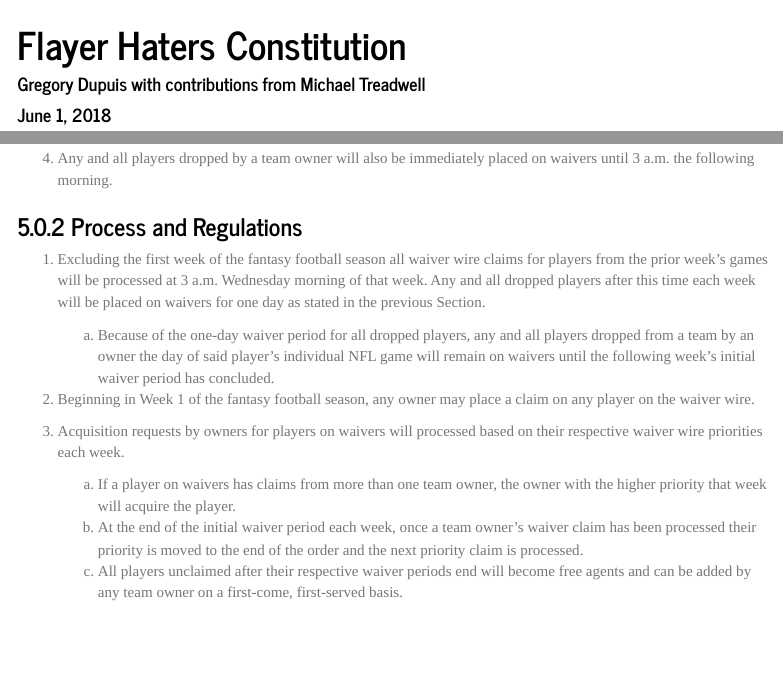
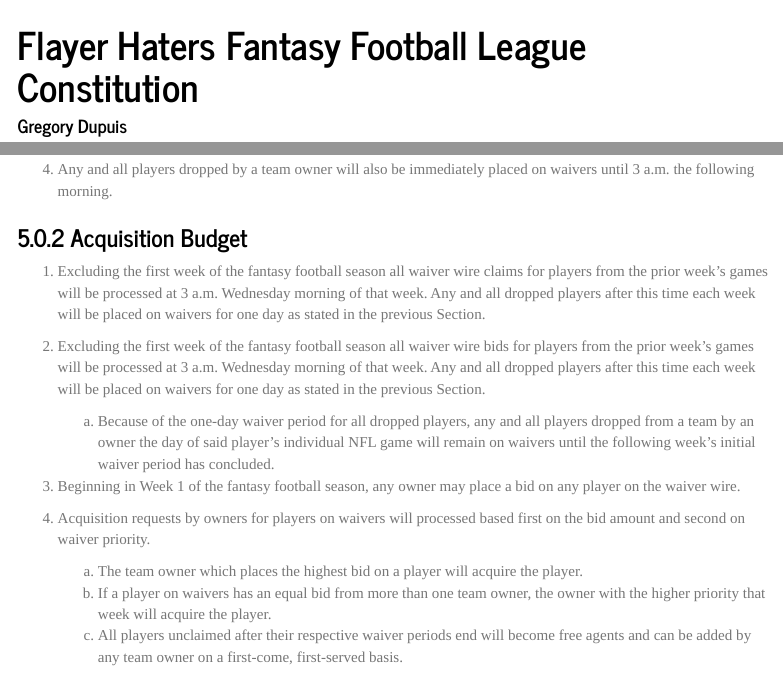
Before and after one commit to mtreadwell/mtreadwell.github.io, an R Markdown document (index.Rmd): the page in a window 1100 px wide, from its top, and a second part further down, joined at a grey line. Rendered offline with R 4.5, knitr and Pandoc, with nearby package versions; menus at the side of the page are left out.

Commit message:
add changes regarding free-agent acquisition budget

```diff
--- a/index.Rmd
+++ b/index.Rmd
@@ -1,7 +1,9 @@
 ---
-title: "Flayer Haters Constitution"
-author: "Gregory Dupuis with contributions from Michael Treadwell"
-date: "June 1, 2018"
+title: "Flayer Haters Fantasy Football League Constitution"
+author:
+- "Gregory Dupuis"
+- "Michael Treadwell"
+date: "`r format(Sys.time(), '%B, %d %Y')`"
 output:
   html_document:
     toc: true
@@ -301,16 +303,17 @@ draft.
 
 4. Any and all players dropped by a team owner will also be immediately placed on waivers until 3 a.m. the following morning.
 
-### Process and Regulations
+### Acquisition Budget
 
 1. Excluding the first week of the fantasy football season all waiver wire claims for players from the prior week's games will be processed at 3 a.m. Wednesday morning of that week. Any and all dropped players after this time each week will be placed on waivers for one day as stated in the previous Section.
+1. Excluding the first week of the fantasy football season all waiver wire bids for players from the prior week's games will be processed at 3 a.m. Wednesday morning of that week. Any and all dropped players after this time each week will be placed on waivers for one day as stated in the previous Section.
     a. Because of the one-day waiver period for all dropped players, any and all players dropped from a team by an owner the day of said player's individual NFL game will remain on waivers until the following week's initial waiver period has concluded.
 
-2. Beginning in Week 1 of the fantasy football season, any owner may place a claim on any player on the waiver wire.
+2. Beginning in Week 1 of the fantasy football season, any owner may place a bid on any player on the waiver wire.
 
-3. Acquisition requests by owners for players on waivers will processed based on their respective waiver wire priorities each week.
-    a. If a player on waivers has claims from more than one team owner, the owner with the higher priority that week will acquire the player.
-    b. At the end of the initial waiver period each week, once a team owner's waiver claim has been processed their priority is moved to the end of the order and the next priority claim is processed.
+3. Acquisition requests by owners for players on waivers will processed based first on the bid amount and second on waiver priority.
+    a. The team owner which places the highest bid on a player will acquire the player.
+    b. If a player on waivers has an equal bid from more than one team owner, the owner with the higher priority that week will acquire the player.
 	  c. All players unclaimed after their respective waiver periods end will become free agents and can be added by any team owner on a first-come, first-served basis.
 
 ### Determining Waiver Wire Priority
```
Also changed, not shown: index.html, 1 other file.
